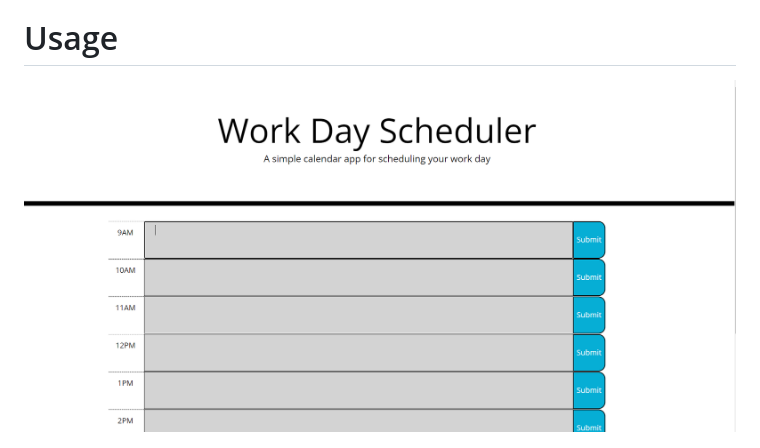
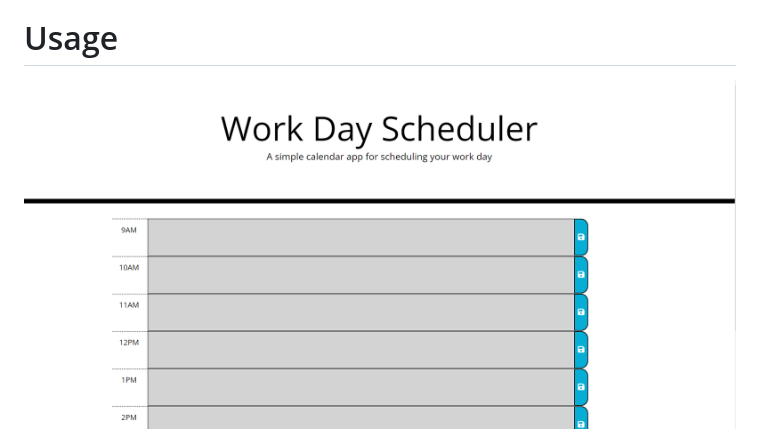
Before and after one commit to mitchgm/day-planner, a Markdown page: README.md, the part around the change. GitHub-like rendering; pictures changed too: assets/images/home2.jpg (added).

Commit message:
touch ups

```diff
--- a/README.md
+++ b/README.md
@@ -13,7 +13,7 @@ Link to deployed website: https://github.com/mitchgm/JavaScript-Code-Quiz
 
 # Usage
 
-![screenshot of home page](assets/images/home.jpg)
+![screenshot of home page](assets/images/home2.jpg)
 
 ![screenshot of the body](assets/images/body.jpg)
 
```
